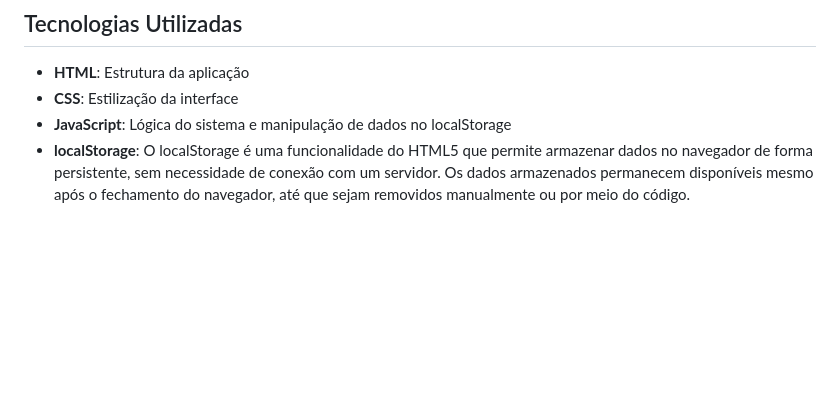
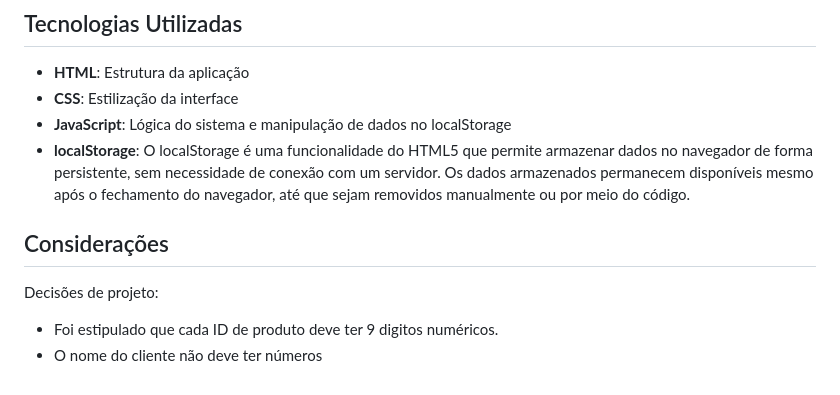
Before and after one commit to itsdibas/CaseTS, a Markdown page: README.md, the part around the change. Drawn GitHub-style; blank space fills up the shorter version.

```diff
--- a/README.md
+++ b/README.md
@@ -54,3 +54,11 @@ Para **resetar os dados**, basta limpar o cache do navegador.
 - **CSS**: Estilização da interface
 - **JavaScript**: Lógica do sistema e manipulação de dados no localStorage
 - **localStorage**: O localStorage é uma funcionalidade do HTML5 que permite armazenar dados no navegador de forma persistente, sem necessidade de conexão com um servidor. Os dados armazenados permanecem disponíveis mesmo após o fechamento do navegador, até que sejam removidos manualmente ou por meio do código.
+
+
+## Considerações
+
+Decisões de projeto:
+
+- Foi estipulado que cada ID de produto deve ter 9 digitos numéricos.
+- O nome do cliente não deve ter números
```
